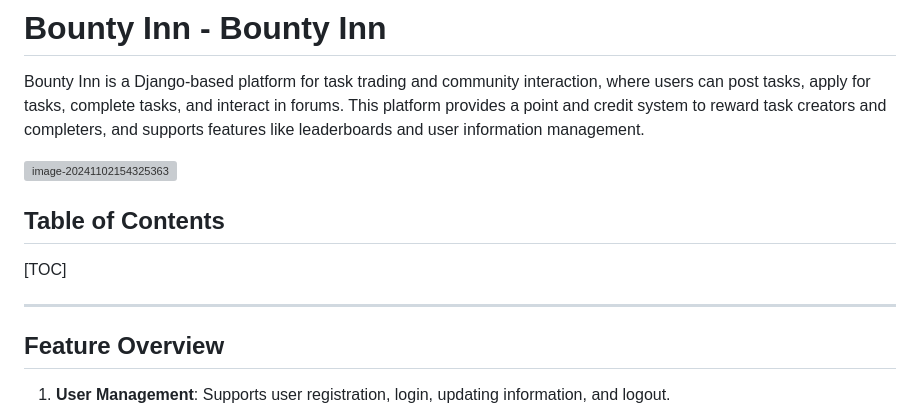
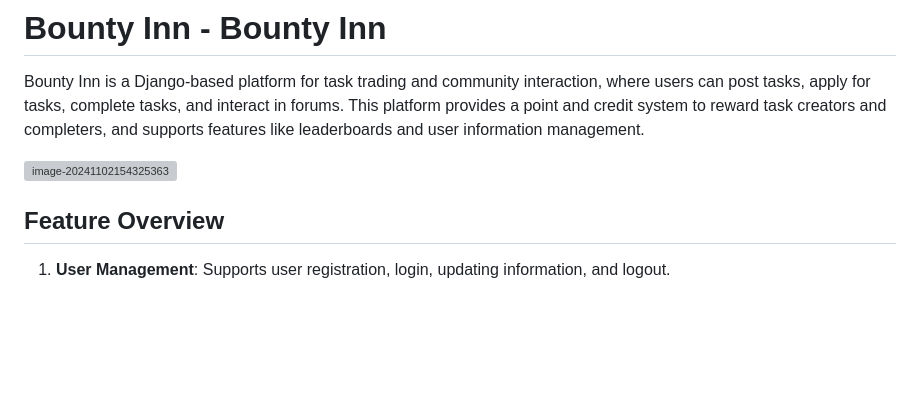
Before and after one commit to jmh2003/BountyInn, a Markdown page: README.md, the part around the change. Drawn GitHub-style; blank space fills up the shorter version; grey boxes are pictures that could not be loaded.

```diff
--- a/README.md
+++ b/README.md
@@ -4,11 +4,6 @@ Bounty Inn is a Django-based platform for task trading and community interaction
 
 ![image-20241102154325363](frontend/cool-menu/public/login.png)
 
-## Table of Contents
-
-[TOC]
-
----
 
 ## Feature Overview
 
```
